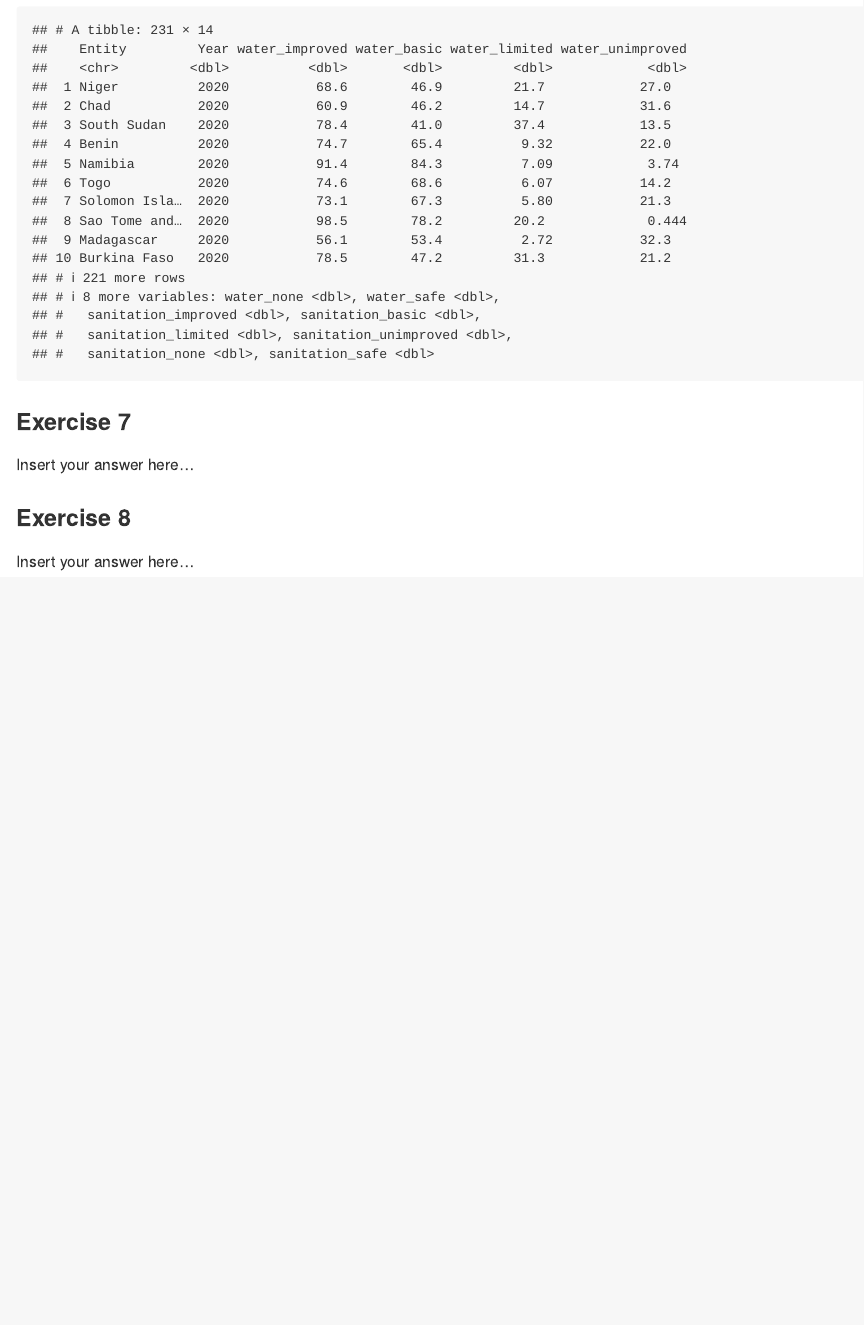
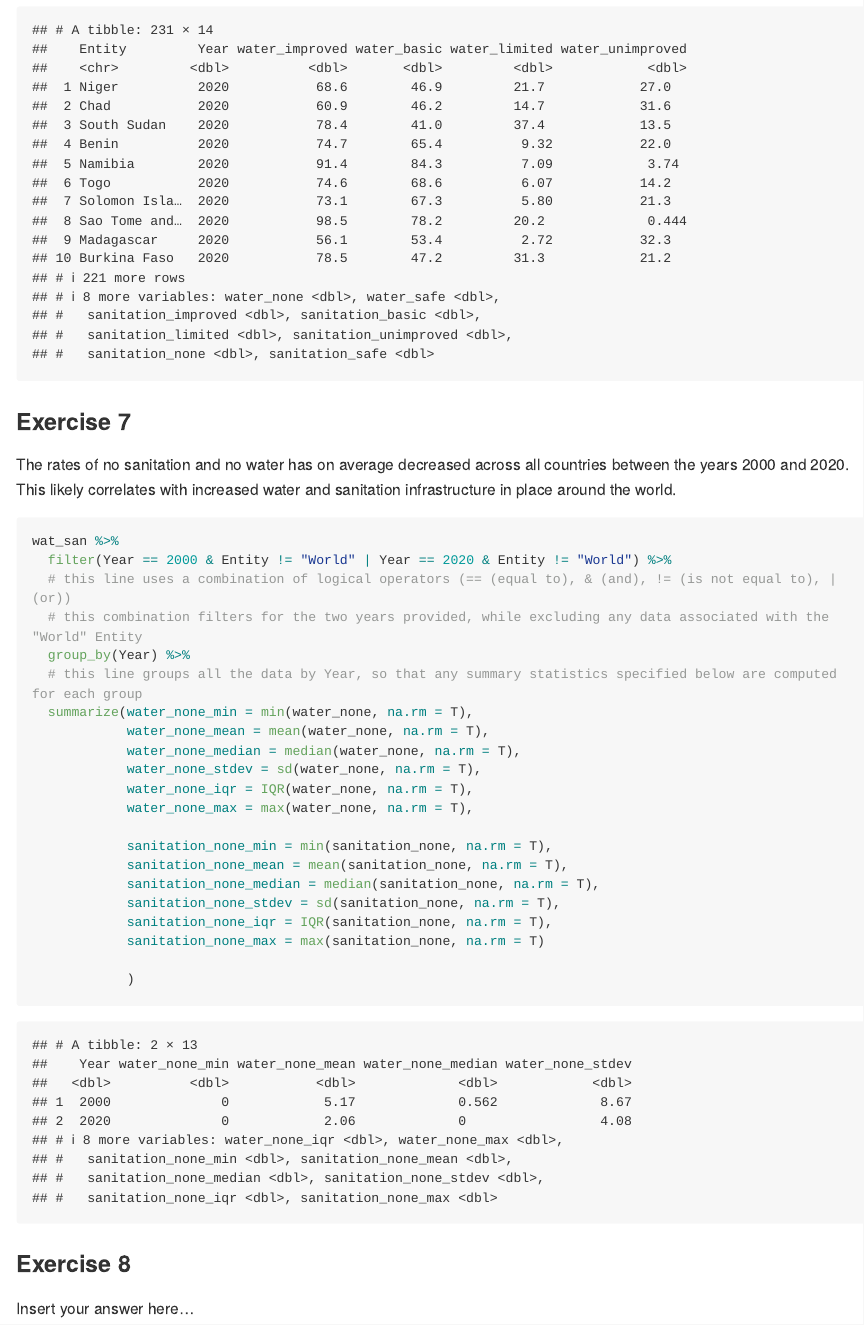
Before and after one commit to EAES-420-Spring23/Week-4-Quigley, an R Markdown document (hw-02-starter.Rmd): the page in a window 1100 px wide, from 3210 px down. Rendered offline with R 4.5, knitr and Pandoc, with nearby package versions; long lines of code are wrapped.

Commit message:
Figured out that I was supposed to ctr + c ctr + v for #7 :)

````diff
--- a/hw-02-starter.Rmd
+++ b/hw-02-starter.Rmd
@@ -67,10 +67,30 @@ wat_san %>%
 
 ### Exercise 7
 
-Insert your answer here...
+The rates of no sanitation and no water has on average decreased across all countries between the years 2000 and 2020. This likely correlates with increased water and sanitation infrastructure in place around the world.
 
 ```{r progress-summary}
+wat_san %>%
+  filter(Year == 2000 & Entity != "World" | Year == 2020 & Entity != "World") %>%
+  # this line uses a combination of logical operators (== (equal to), & (and), != (is not equal to), | (or))
+  # this combination filters for the two years provided, while excluding any data associated with the "World" Entity
+  group_by(Year) %>%
+  # this line groups all the data by Year, so that any summary statistics specified below are computed for each group
+  summarize(water_none_min = min(water_none, na.rm = T),
+            water_none_mean = mean(water_none, na.rm = T),
+            water_none_median = median(water_none, na.rm = T),
+            water_none_stdev = sd(water_none, na.rm = T),
+            water_none_iqr = IQR(water_none, na.rm = T),
+            water_none_max = max(water_none, na.rm = T),
 
+            sanitation_none_min = min(sanitation_none, na.rm = T),
+            sanitation_none_mean = mean(sanitation_none, na.rm = T),
+            sanitation_none_median = median(sanitation_none, na.rm = T),
+            sanitation_none_stdev = sd(sanitation_none, na.rm = T),
+            sanitation_none_iqr = IQR(sanitation_none, na.rm = T),
+            sanitation_none_max = max(sanitation_none, na.rm = T)
+
+            )
 ```
 
 ### Exercise 8
````
